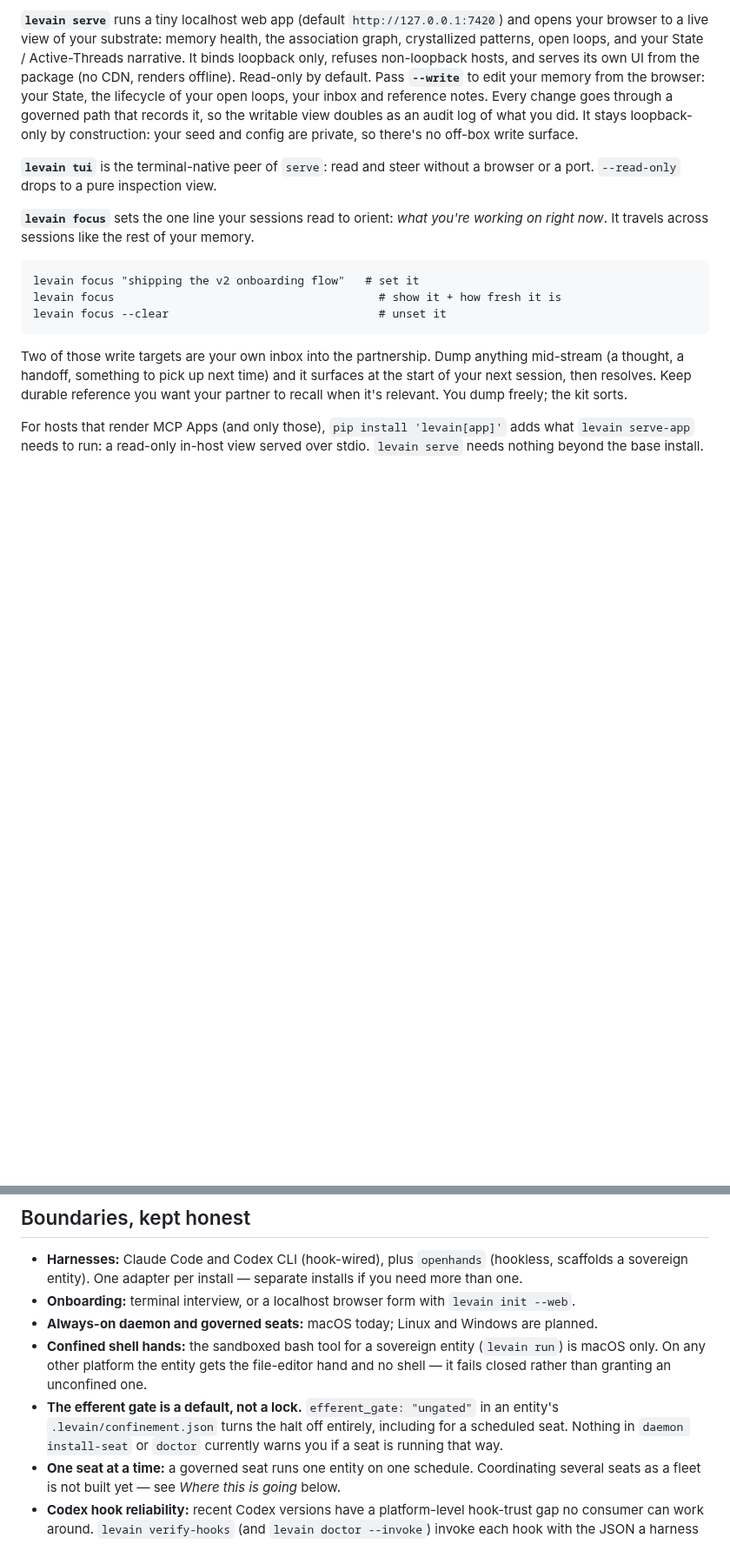
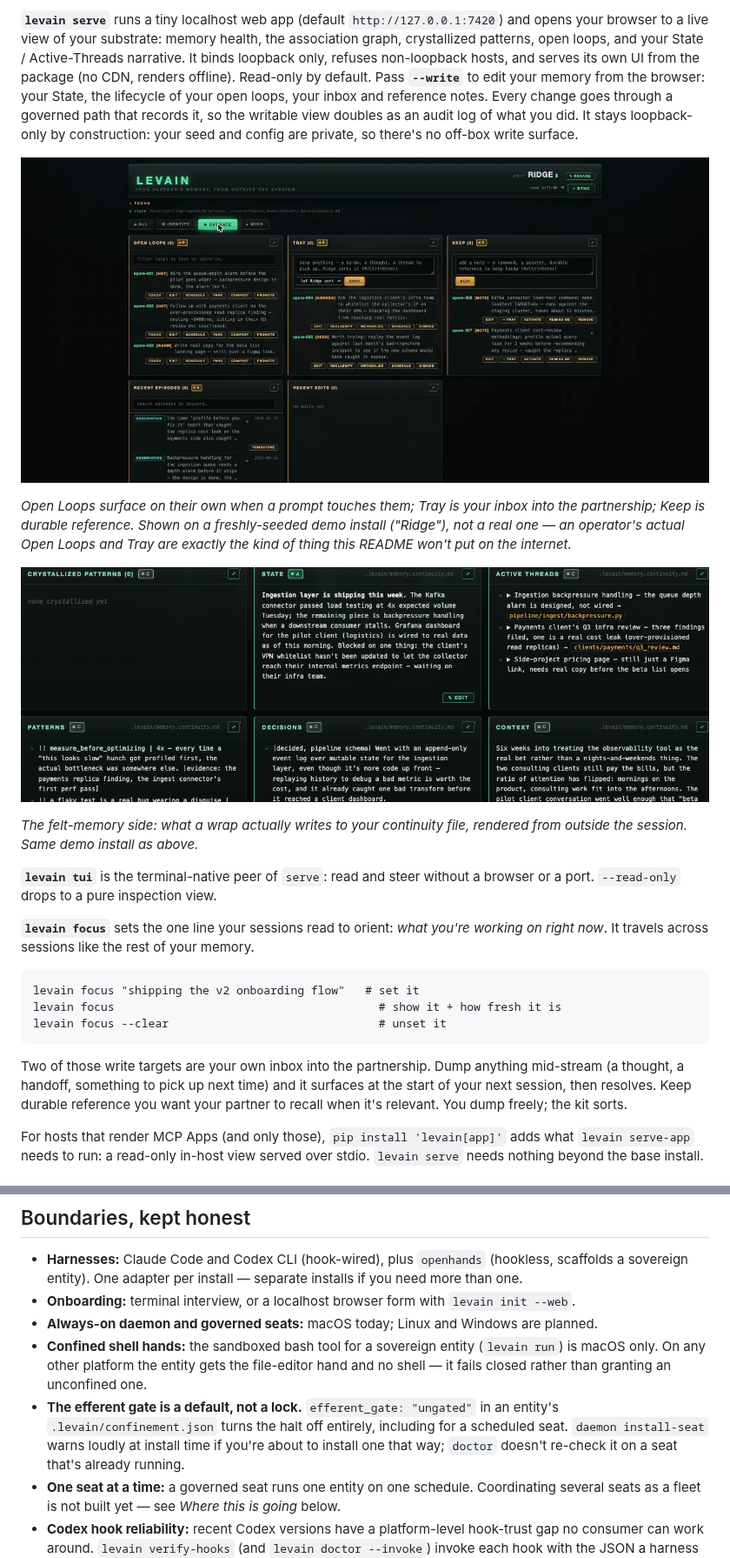
Before and after one commit to levainhq/levain, a Markdown page: README.md, 2 parts joined by grey strips. Shown at 87% size. Drawn GitHub-style; pictures changed too: docs/img/cockpit-operate.jpg (added), docs/img/cockpit-state.png (added); blank space fills up the shorter version.

```diff
--- a/README.md
+++ b/README.md
@@ -174,6 +180,14 @@ levain docs               # the operator manual, composed with any pack's own ch
 
 **`levain serve`** runs a tiny localhost web app (default `http://127.0.0.1:7420`) and opens your browser to a live view of your substrate: memory health, the association graph, crystallized patterns, open loops, and your State / Active-Threads narrative. It binds loopback only, refuses non-loopback hosts, and serves its own UI from the package (no CDN, renders offline). Read-only by default. Pass **`--write`** to edit your memory from the browser: your State, the lifecycle of your open loops, your inbox and reference notes. Every change goes through a governed path that records it, so the writable view doubles as an audit log of what you did. It stays loopback-only by construction: your seed and config are private, so there's no off-box write surface.
 
+![The Operate zone — Open Loops, Tray, and Keep panels, each editable from the browser.](docs/img/cockpit-operate.jpg)
+
+*Open Loops surface on their own when a prompt touches them; Tray is your inbox into the partnership; Keep is durable reference. Shown on a freshly-seeded demo install ("Ridge"), not a real one — an operator's actual Open Loops and Tray are exactly the kind of thing this README won't put on the internet.*
+
+![The State, Active Threads, Patterns, Decisions, and Context panels from the same demo install.](docs/img/cockpit-state.png)
+
+*The felt-memory side: what a wrap actually writes to your continuity file, rendered from outside the session. Same demo install as above.*
+
 **`levain tui`** is the terminal-native peer of `serve`: read and steer without a browser or a port. `--read-only` drops to a pure inspection view.
 
 **`levain focus`** sets the one line your sessions read to orient: *what you're working on right now*. It travels across sessions like the rest of your memory.
@@ -211,7 +225,7 @@ Operator-class developers: the people who already feel session-amnesia as a real
 - **Onboarding:** terminal interview, or a localhost browser form with `levain init --web`.
 - **Always-on daemon and governed seats:** macOS today; Linux and Windows are planned.
 - **Confined shell hands:** the sandboxed bash tool for a sovereign entity (`levain run`) is macOS only. On any other platform the entity gets the file-editor hand and no shell — it fails closed rather than granting an unconfined one.
-- **The efferent gate is a default, not a lock.** `efferent_gate: "ungated"` in an entity's `.levain/confinement.json` turns the halt off entirely, including for a scheduled seat. Nothing in `daemon install-seat` or `doctor` currently warns you if a seat is running that way.
+- **The efferent gate is a default, not a lock.** `efferent_gate: "ungated"` in an entity's `.levain/confinement.json` turns the halt off entirely, including for a scheduled seat. `daemon install-seat` warns loudly at install time if you're about to install one that way; `doctor` doesn't re-check it on a seat that's already running.
 - **One seat at a time:** a governed seat runs one entity on one schedule. Coordinating several seats as a fleet is not built yet — see *Where this is going* below.
 - **Codex hook reliability:** recent Codex versions have a platform-level hook-trust gap no consumer can work around. `levain verify-hooks` (and `levain doctor --invoke`) invoke each hook with the JSON a harness would send and prove the scripts fire correctly; whether Codex itself invokes them at runtime is up to Codex.
 - **No security absolutes.** The confinement floor is real and load-bearing, but it's a floor, not a guarantee — it denies a fixed set of crown-jewel paths and known escape routes, not "everything dangerous." Read the module docstrings in `levain/firing/confinement.py` if you're deciding whether to trust it with something that matters.
```
Also changed, not shown: other parts of README.md (+11 -4 lines), docs/img/cockpit-health-trace.png (added).
